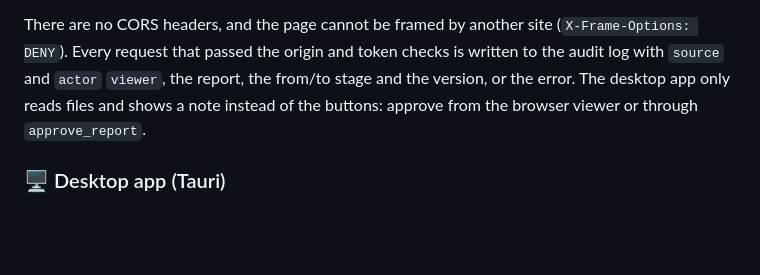
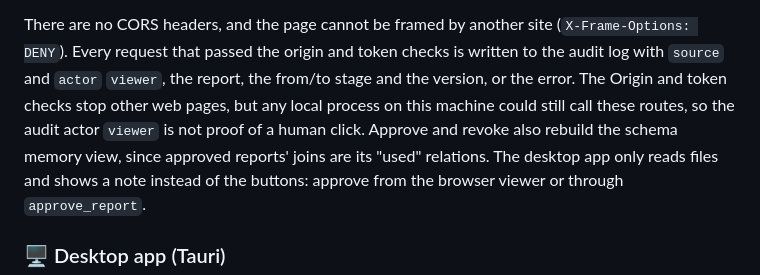
Before and after one commit to baranmerez/Auspex-Augur, a Markdown page: README.md, the part around the change. Drawn GitHub-style; blank space fills up the shorter version.

Commit message:
docs(auspex): note that viewer approval checks stop web pages but not local processes

```diff
--- a/README.md
+++ b/README.md
@@ -744,7 +744,11 @@ a request only when all of these hold:
 There are no CORS headers, and the page cannot be framed by another site
 (`X-Frame-Options: DENY`). Every request that passed the origin and token
 checks is written to the audit log with `source` and `actor` `viewer`, the
-report, the from/to stage and the version, or the error. The desktop app only
+report, the from/to stage and the version, or the error. The Origin and token
+checks stop other web pages, but any local process on this machine could still
+call these routes, so the audit actor `viewer` is not proof of a human click.
+Approve and revoke also rebuild the schema memory view, since approved
+reports' joins are its "used" relations. The desktop app only
 reads files and shows a note instead of the buttons: approve from the browser
 viewer or through `approve_report`.
 
```
